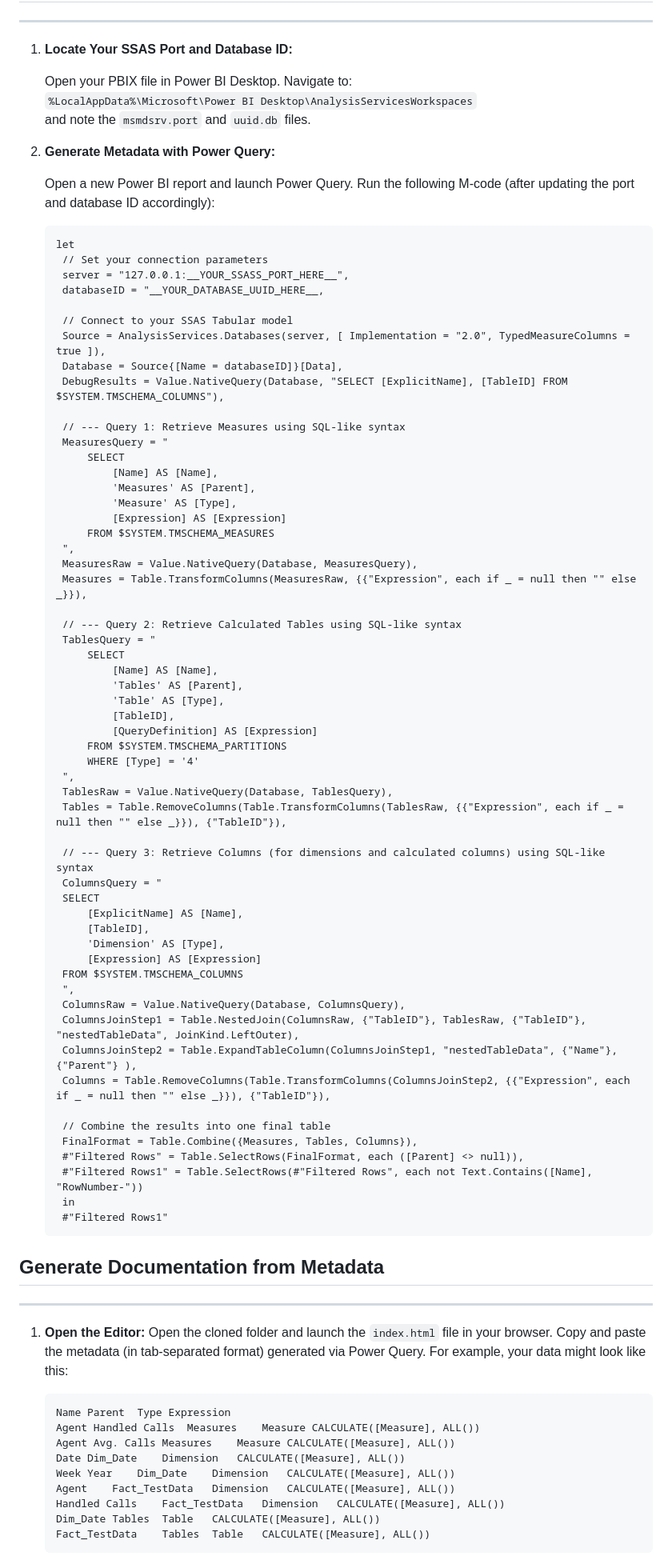
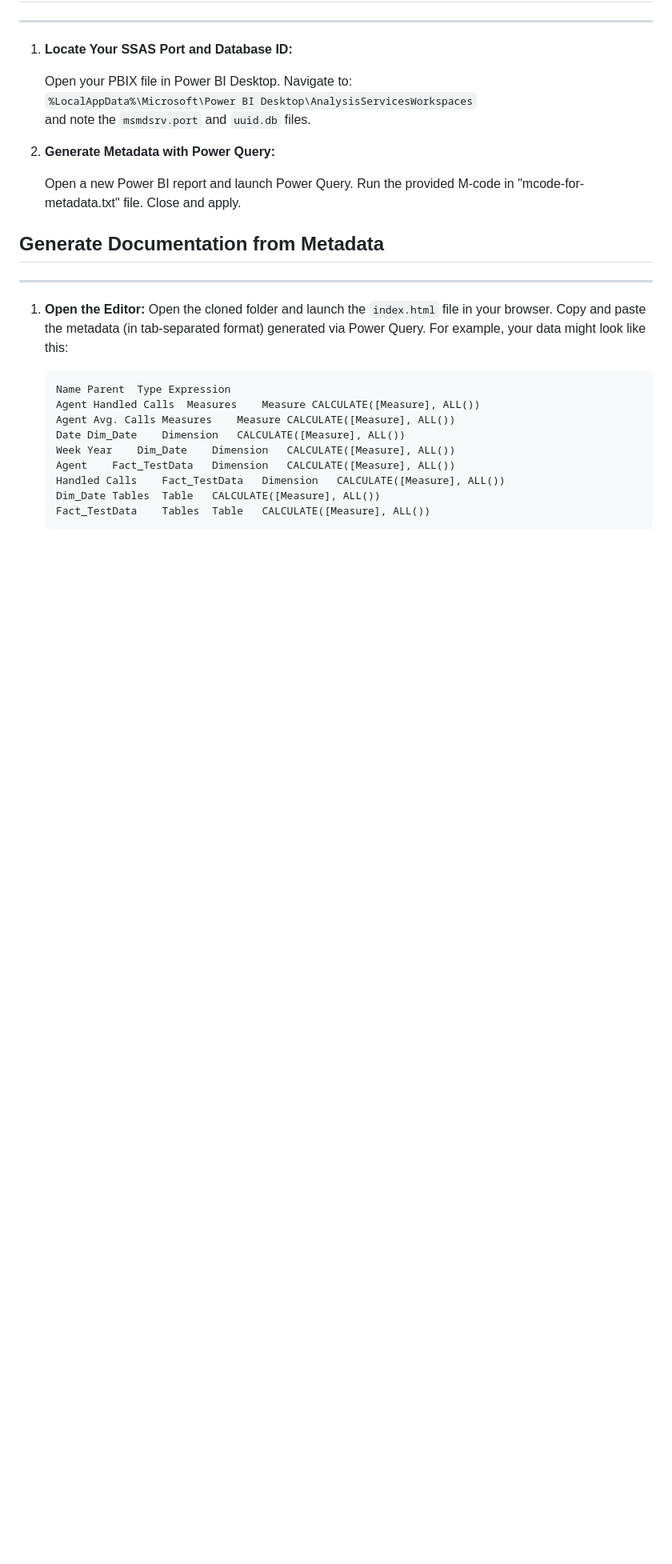
Before and after one commit to etohimself/pbidocs, a Markdown page: README.md, the part around the change. Shown at 80% size. GitHub-like rendering; blank space fills up the shorter version.

````diff
--- a/README.md
+++ b/README.md
@@ -48,66 +48,9 @@
 
 2. **Generate Metadata with Power Query:**
 
-   Open a new Power BI report and launch Power Query. Run the following M‑code (after updating the port and database ID accordingly):
+   Open a new Power BI report and launch Power Query. Run the provided M‑code in "mcode-for-metadata.txt" file. Close and apply.
 
-   ```m
-   let
-    // Set your connection parameters
-    server = "127.0.0.1:__YOUR_SSASS_PORT_HERE__",
-    databaseID = "__YOUR_DATABASE_UUID_HERE__,
 
-    // Connect to your SSAS Tabular model
-    Source = AnalysisServices.Databases(server, [ Implementation = "2.0", TypedMeasureColumns = true ]),
-    Database = Source{[Name = databaseID]}[Data],
-    DebugResults = Value.NativeQuery(Database, "SELECT [ExplicitName], [TableID] FROM $SYSTEM.TMSCHEMA_COLUMNS"),
-
-    // --- Query 1: Retrieve Measures using SQL-like syntax
-    MeasuresQuery = "
-        SELECT
-            [Name] AS [Name],
-            'Measures' AS [Parent],
-            'Measure' AS [Type],
-            [Expression] AS [Expression]
-        FROM $SYSTEM.TMSCHEMA_MEASURES
-    ",
-    MeasuresRaw = Value.NativeQuery(Database, MeasuresQuery),
-    Measures = Table.TransformColumns(MeasuresRaw, {{"Expression", each if _ = null then "" else _}}),
-
-    // --- Query 2: Retrieve Calculated Tables using SQL-like syntax
-    TablesQuery = "
-        SELECT
-            [Name] AS [Name],
-            'Tables' AS [Parent],
-            'Table' AS [Type],
-            [TableID],
-            [QueryDefinition] AS [Expression]
-        FROM $SYSTEM.TMSCHEMA_PARTITIONS
-        WHERE [Type] = '4'
-    ",
-    TablesRaw = Value.NativeQuery(Database, TablesQuery),
-    Tables = Table.RemoveColumns(Table.TransformColumns(TablesRaw, {{"Expression", each if _ = null then "" else _}}), {"TableID"}),
-
-    // --- Query 3: Retrieve Columns (for dimensions and calculated columns) using SQL-like syntax
-    ColumnsQuery = "
-    SELECT
-        [ExplicitName] AS [Name],
-        [TableID],
-        'Dimension' AS [Type],
-        [Expression] AS [Expression]
-    FROM $SYSTEM.TMSCHEMA_COLUMNS
-    ",
-    ColumnsRaw = Value.NativeQuery(Database, ColumnsQuery),
-    ColumnsJoinStep1 = Table.NestedJoin(ColumnsRaw, {"TableID"}, TablesRaw, {"TableID"}, "nestedTableData", JoinKind.LeftOuter),
-    ColumnsJoinStep2 = Table.ExpandTableColumn(ColumnsJoinStep1, "nestedTableData", {"Name"}, {"Parent"} ),
-    Columns = Table.RemoveColumns(Table.TransformColumns(ColumnsJoinStep2, {{"Expression", each if _ = null then "" else _}}), {"TableID"}),
-
-    // Combine the results into one final table
-    FinalFormat = Table.Combine({Measures, Tables, Columns}),
-    #"Filtered Rows" = Table.SelectRows(FinalFormat, each ([Parent] <> null)),
-    #"Filtered Rows1" = Table.SelectRows(#"Filtered Rows", each not Text.Contains([Name], "RowNumber-"))
-    in
-    #"Filtered Rows1"
-   ```
 ## Generate Documentation from Metadata
 ---
 1. **Open the Editor:**
````
